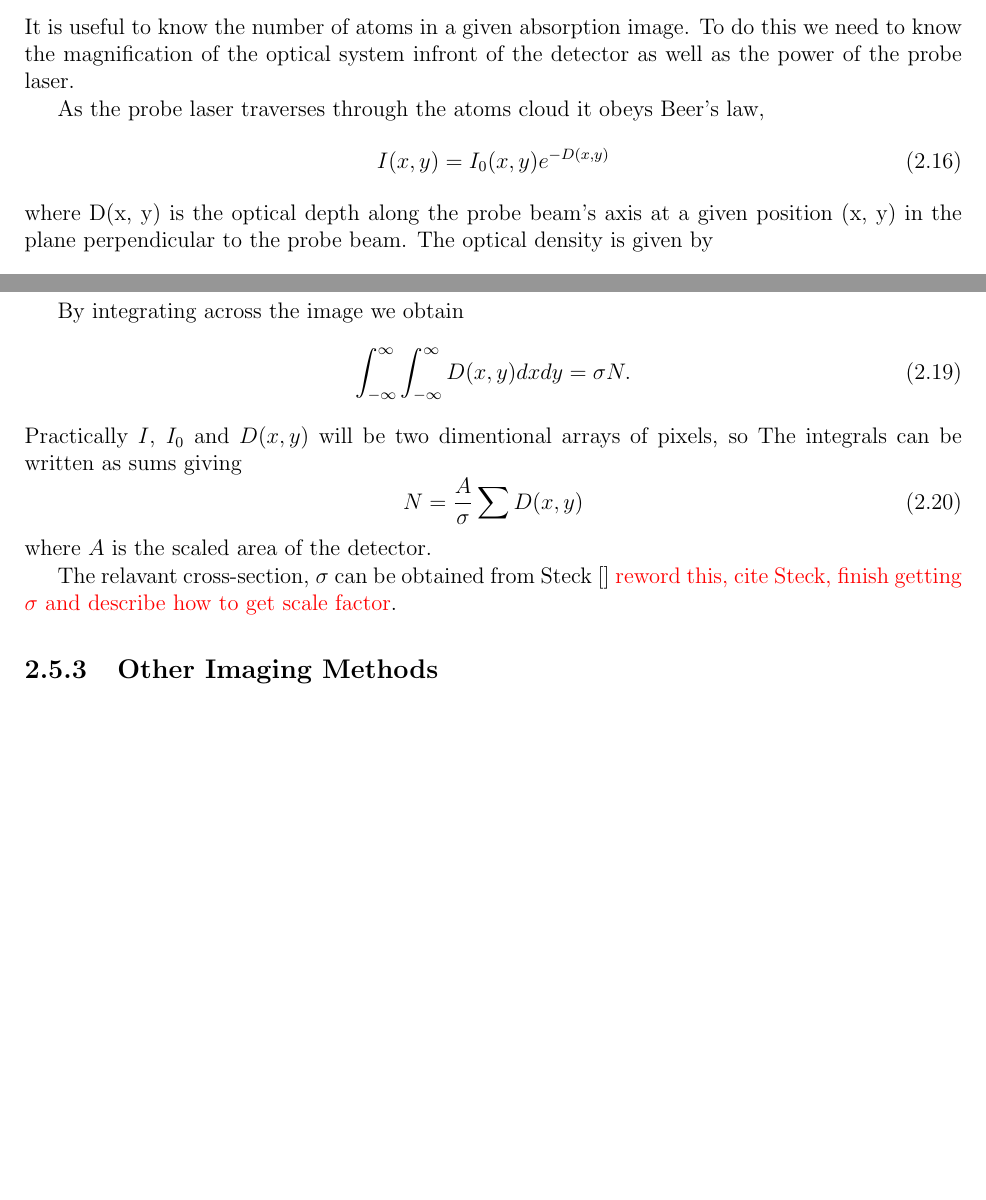
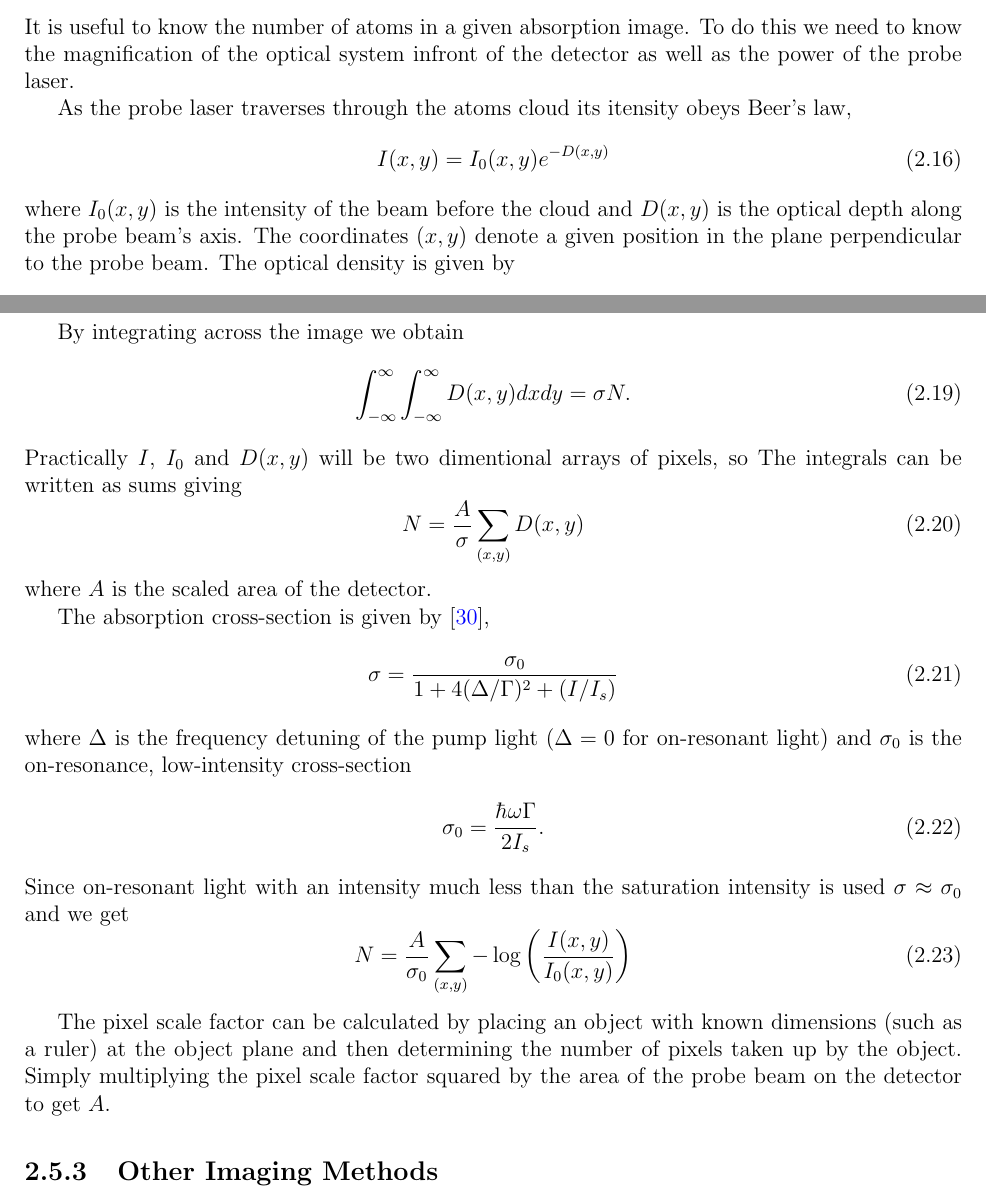
Before and after one commit to joshuat/Thesis, a LaTeX thesis (thesis.tex, which reads 3_theory/theory.tex): two parts of pages 13 and 14 of 25, joined at a grey line, cut so that both start at the same text, the shorter picture padded with empty space. Compiled offline with pdfLaTeX.

Commit message:
More work on absorption imaging. Added steck to refs.

```diff
--- a/3_theory/theory.tex
+++ b/3_theory/theory.tex
@@ -144,11 +144,11 @@ T = \frac{I_{abs}}{I_0}
 
 It is useful to know the number of atoms in a given absorption image. To do this we need to know the magnification of the optical system infront of the detector as well as the power of the probe laser.
 
-As the probe laser traverses through the atoms cloud it obeys Beer's law,
+As the probe laser traverses through the atoms cloud its itensity obeys Beer's law,
 \begin{equation}\label{eq:beers_law}
 I(x, y) = I_0(x, y)e^{-D(x, y)}
 \end{equation}
-where D(x, y) is the optical depth along the probe beam's axis at a given position (x, y) in the plane perpendicular to the probe beam. The optical density is given by
+where $I_0(x, y)$ is the intensity of the beam before the cloud and $D(x, y)$ is the optical depth along the probe beam's axis. The coordinates $(x, y)$ denote a given position in the plane perpendicular to the probe beam. The optical density is given by
 \begin{equation}\label{eq:optical_density}
 D(x, y) = \sigma \int_{-\infty}^{\infty}n(x, y, z)dz.
 \end{equation}
@@ -165,11 +165,24 @@ By integrating across the image we obtain
 \end{equation}
 Practically $I$, $I_0$ and $D(x, y)$ will be two dimentional arrays of pixels, so The integrals can be written as sums giving
 \begin{equation}
-N = \frac{A}{\sigma} \sum D(x, y)
+N = \frac{A}{\sigma} \sum_{(x, y)} D(x, y)
 \end{equation}
 where $A$ is the scaled area of the detector.
 
-The relavant cross-section, $\sigma$ can be obtained from Steck\cite{} {\color{red} reword this, cite Steck, finish getting $\sigma$ and describe how to get scale factor}.
+The absorption cross-section is given by \cite{steck_rubidium_2001},
+\begin{equation}\label{eq:cross_section}
+\sigma = \frac{\sigma_0}{1+4(\Delta/\Gamma)^2 + (I/I_s)}
+\end{equation}
+where $\Delta$ is the frequency detuning of the pump light ($\Delta=0$ for on-resonant light) and $\sigma_0$ is the on-resonance, low-intensity  cross-section
+\begin{equation}
+\sigma_0 = \frac{\hbar\omega\Gamma}{2I_s}.
+\end{equation}
+Since on-resonant light with an intensity much less than the saturation intensity is used $\sigma \approx \sigma_0$ and we get
+\begin{equation}
+N = \frac{A}{\sigma_0} \sum_{(x, y)} -\log\left(\frac{I(x, y)}{I_0(x, y)}\right)
+\end{equation}
+
+The pixel scale factor can be calculated by placing an object with known dimensions (such as a ruler) at the object plane and then determining the number of pixels taken up by the object. Simply multiplying the pixel scale factor squared by the area of the probe beam on the detector to get $A$.
 
 \subsection{Other Imaging Methods}
 
```
Also changed, not shown: bib.bib (+28 -2 lines).
